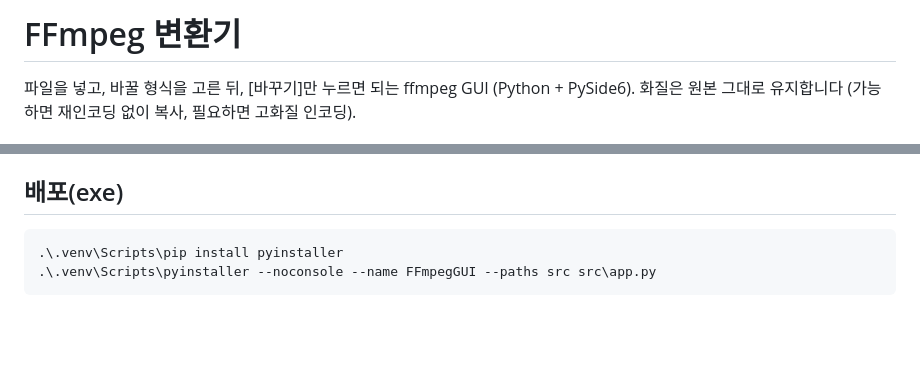
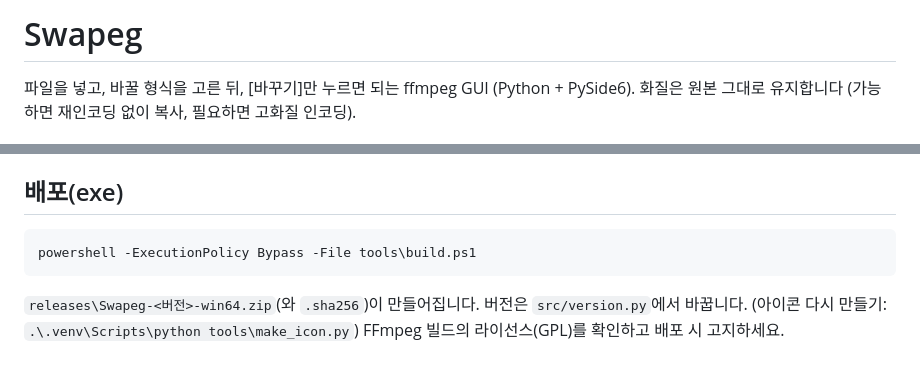
Before and after one commit to FORMAT-Hyun/swapeg, a Markdown page: README.md, 2 parts joined by grey strips. Drawn GitHub-style; blank space fills up the shorter version.

````diff
--- a/README.md
+++ b/README.md
@@ -1,4 +1,4 @@
-# FFmpeg 변환기
+# Swapeg
 
 파일을 넣고, 바꿀 형식을 고른 뒤, [바꾸기]만 누르면 되는 ffmpeg GUI (Python + PySide6).
 화질은 원본 그대로 유지합니다 (가능하면 재인코딩 없이 복사, 필요하면 고화질 인코딩).
@@ -26,7 +26,8 @@
 
 ## 배포(exe)
 ```powershell
-.\.venv\Scripts\pip install pyinstaller
-.\.venv\Scripts\pyinstaller --noconsole --name FFmpegGUI --paths src src\app.py
+powershell -ExecutionPolicy Bypass -File tools\build.ps1
 ```
+`releases\Swapeg-<버전>-win64.zip`(와 `.sha256`)이 만들어집니다. 버전은 `src/version.py`에서 바꿉니다.
+(아이콘 다시 만들기: `.\.venv\Scripts\python tools\make_icon.py`)
 FFmpeg 빌드의 라이선스(GPL)를 확인하고 배포 시 고지하세요.
````
Also changed, not shown: assets/icon.png (added), 16 other files.
